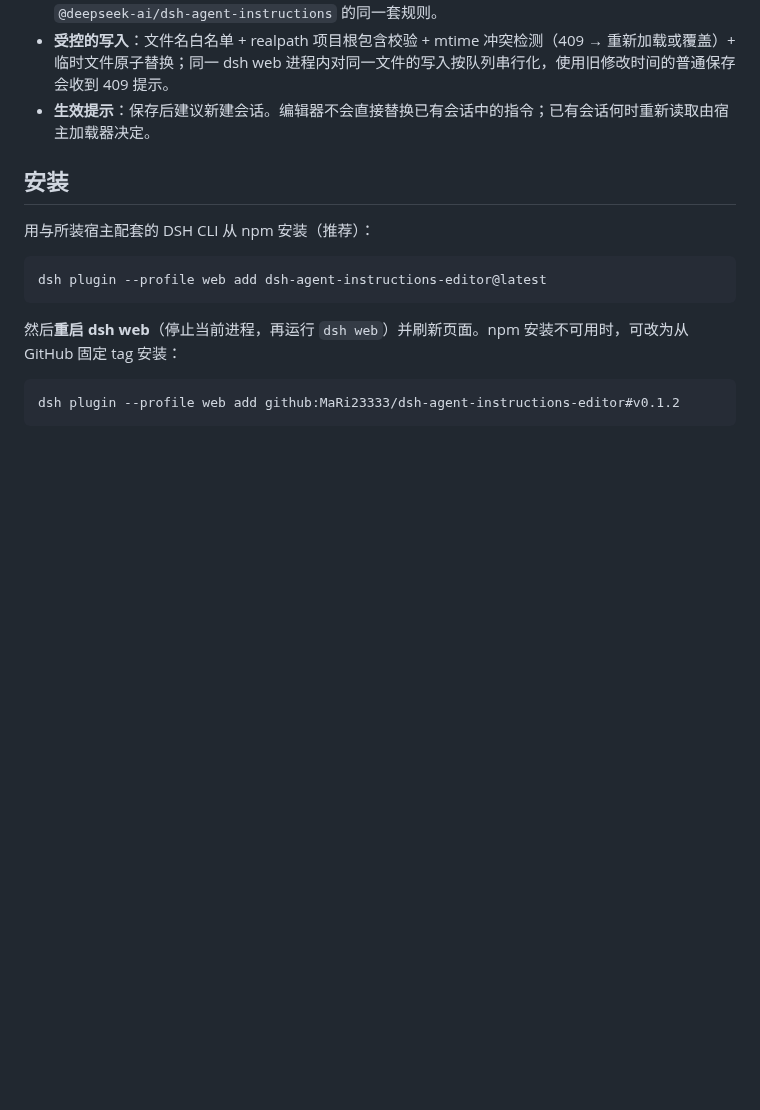
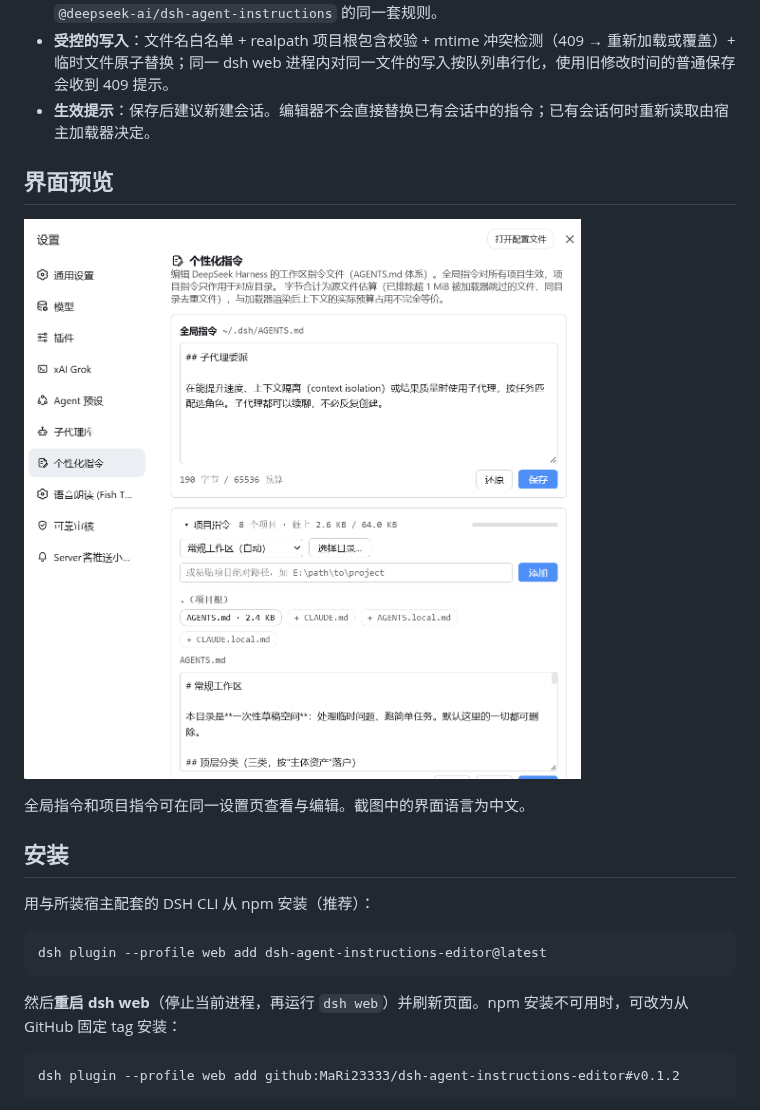
Before and after one commit to MaRi23333/dsh-agent-instructions-editor, a Markdown page: README.md, the part around the change. Drawn GitHub-style; pictures changed too: assets/readme/settings.png (added); blank space fills up the shorter version.

```diff
--- a/README.md
+++ b/README.md
@@ -28,6 +28,12 @@ DeepSeek Harness 的个性化指令编辑插件：在 Web 设置页里直接编
 - **与加载器相同的发现规则**：项目链发现、按目录内容去重（⧉ 徽标）、字节合计与预算条，遵循 `@deepseek-ai/dsh-agent-instructions` 的同一套规则。
 - **受控的写入**：文件名白名单 + realpath 项目根包含校验 + mtime 冲突检测（409 → 重新加载或覆盖）+ 临时文件原子替换；同一 dsh web 进程内对同一文件的写入按队列串行化，使用旧修改时间的普通保存会收到 409 提示。
 - **生效提示**：保存后建议新建会话。编辑器不会直接替换已有会话中的指令；已有会话何时重新读取由宿主加载器决定。
+
+## 界面预览
+
+![个性化指令设置页：全局指令编辑器、字节预算与项目指令链](./assets/readme/settings.png)
+
+全局指令和项目指令可在同一设置页查看与编辑。截图中的界面语言为中文。
 
 ## 安装
 
```
Also changed, not shown: README.en.md (+7 -0 lines), 2 other files.
